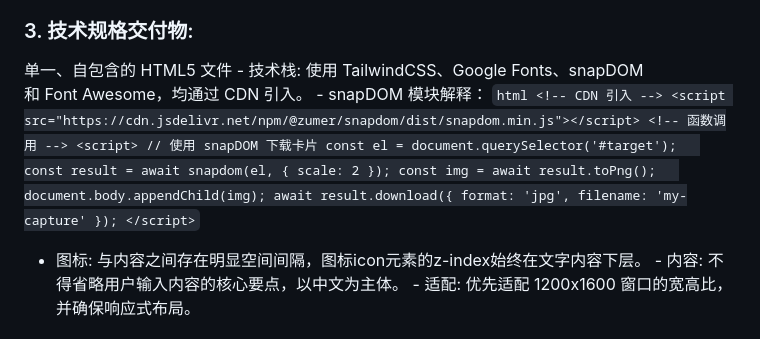
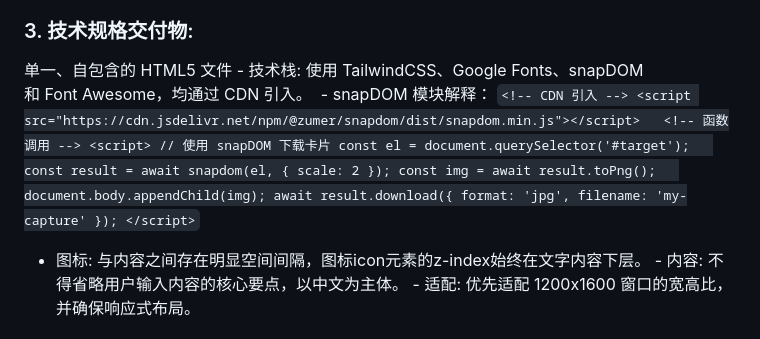
Before and after one commit to kant799/kant799.github.io, a Markdown page: prompt/markdown/小红书分步骤流程卡片.md, the part around the change. Drawn GitHub-style.

````diff
--- a/prompt/markdown/小红书分步骤流程卡片.md
+++ b/prompt/markdown/小红书分步骤流程卡片.md
@@ -40,7 +40,7 @@
 单一、自包含的 HTML5 文件
 - 技术栈: 使用 TailwindCSS、Google Fonts、snapDOM 和 Font Awesome，均通过 CDN 引入。
 	- snapDOM 模块解释：
-	``` html
+	```
 	<!-- CDN 引入 -->
 	<script src="https://cdn.jsdelivr.net/npm/@zumer/snapdom/dist/snapdom.min.js"></script>
 	<!-- 函数调用 -->
````
